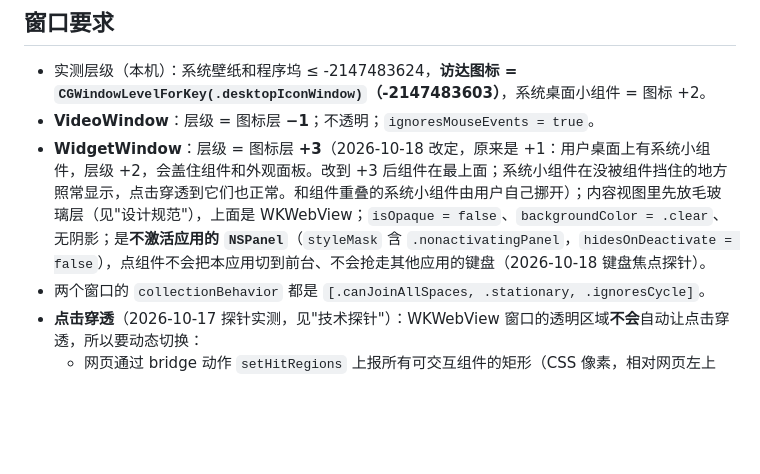
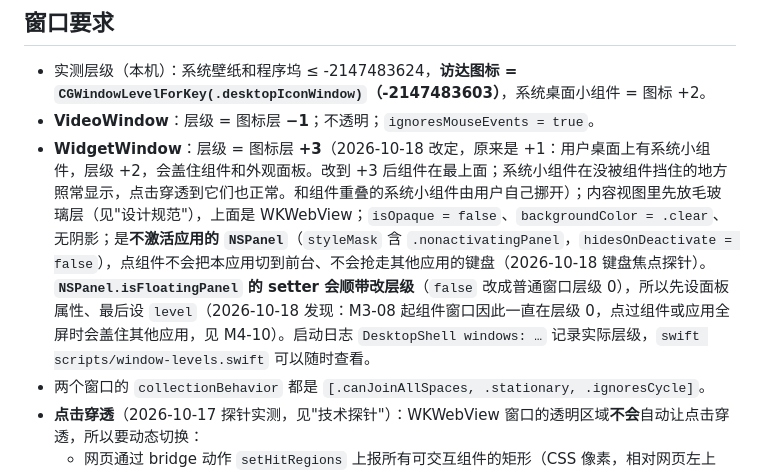
Before and after one commit to arvinhanye/desktop-shell-mac-, a Markdown page: AGENTS.md, the part around the change. Rendered like a GitHub page; blank space fills up the shorter version.

```diff
--- a/AGENTS.md
+++ b/AGENTS.md
@@ -130,7 +130,7 @@
 
 - 实测层级（本机）：系统壁纸和程序坞 ≤ -2147483624，**访达图标 = `CGWindowLevelForKey(.desktopIconWindow)`（-2147483603）**，系统桌面小组件 = 图标 +2。
 - **VideoWindow**：层级 = 图标层 **−1**；不透明；`ignoresMouseEvents = true`。
-- **WidgetWindow**：层级 = 图标层 **+3**（2026-10-18 改定，原来是 +1：用户桌面上有系统小组件，层级 +2，会盖住组件和外观面板。改到 +3 后组件在最上面；系统小组件在没被组件挡住的地方照常显示，点击穿透到它们也正常。和组件重叠的系统小组件由用户自己挪开）；内容视图里先放毛玻璃层（见"设计规范"），上面是 WKWebView；`isOpaque = false`、`backgroundColor = .clear`、无阴影；是**不激活应用的 `NSPanel`**（`styleMask` 含 `.nonactivatingPanel`，`hidesOnDeactivate = false`），点组件不会把本应用切到前台、不会抢走其他应用的键盘（2026-10-18 键盘焦点探针）。
+- **WidgetWindow**：层级 = 图标层 **+3**（2026-10-18 改定，原来是 +1：用户桌面上有系统小组件，层级 +2，会盖住组件和外观面板。改到 +3 后组件在最上面；系统小组件在没被组件挡住的地方照常显示，点击穿透到它们也正常。和组件重叠的系统小组件由用户自己挪开）；内容视图里先放毛玻璃层（见"设计规范"），上面是 WKWebView；`isOpaque = false`、`backgroundColor = .clear`、无阴影；是**不激活应用的 `NSPanel`**（`styleMask` 含 `.nonactivatingPanel`，`hidesOnDeactivate = false`），点组件不会把本应用切到前台、不会抢走其他应用的键盘（2026-10-18 键盘焦点探针）。**`NSPanel.isFloatingPanel` 的 setter 会顺带改层级**（`false` 改成普通窗口层级 0），所以先设面板属性、最后设 `level`（2026-10-18 发现：M3-08 起组件窗口因此一直在层级 0，点过组件或应用全屏时会盖住其他应用，见 M4-10）。启动日志 `DesktopShell windows: …` 记录实际层级，`swift scripts/window-levels.swift` 可以随时查看。
 - 两个窗口的 `collectionBehavior` 都是 `[.canJoinAllSpaces, .stationary, .ignoresCycle]`。
 - **点击穿透**（2026-10-17 探针实测，见"技术探针"）：WKWebView 窗口的透明区域**不会**自动让点击穿透，所以要动态切换：
   - 网页通过 bridge 动作 `setHitRegions` 上报所有可交互组件的矩形（CSS 像素，相对网页左上角，组件布局变化时重新上报）。
```
Also changed, not shown: docs/tasks/M4-09-native-glass-and-acceptance.md (+11 -13 lines), docs/tasks/M4-10-widget-window-level.md (added, +111 -0 lines).
